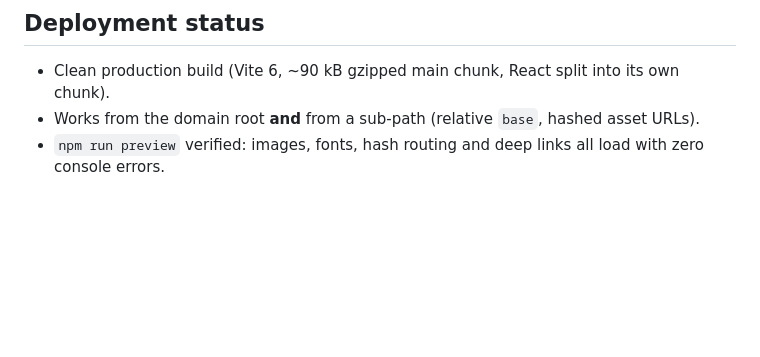
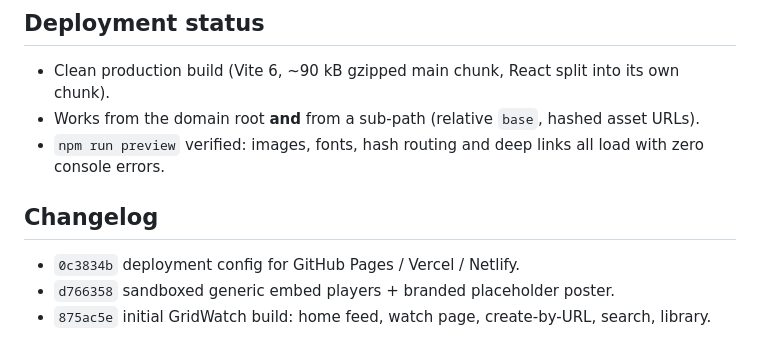
Before and after one commit to Nior122/Afterdark, a Markdown page: README.md, the part around the change. Rendered like a GitHub page; blank space fills up the shorter version.

Commit message:
docs: deployment changelog
Co-authored-by: arena-agent <297053741+arena-agent@users.noreply.github.com>

```diff
--- a/README.md
+++ b/README.md
@@ -143,3 +143,9 @@ npm run preview        # serve dist/ at http://localhost:4173
 - Clean production build (Vite 6, ~90 kB gzipped main chunk, React split into its own chunk).
 - Works from the domain root **and** from a sub-path (relative `base`, hashed asset URLs).
 - `npm run preview` verified: images, fonts, hash routing and deep links all load with zero console errors.
+
+## Changelog
+
+- `0c3834b` deployment config for GitHub Pages / Vercel / Netlify.
+- `d766358` sandboxed generic embed players + branded placeholder poster.
+- `875ac5e` initial GridWatch build: home feed, watch page, create-by-URL, search, library.
```
